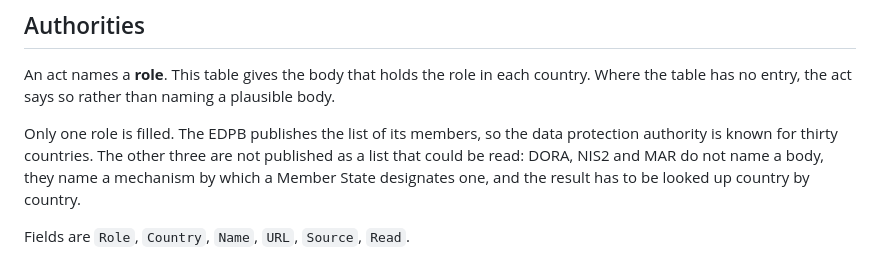
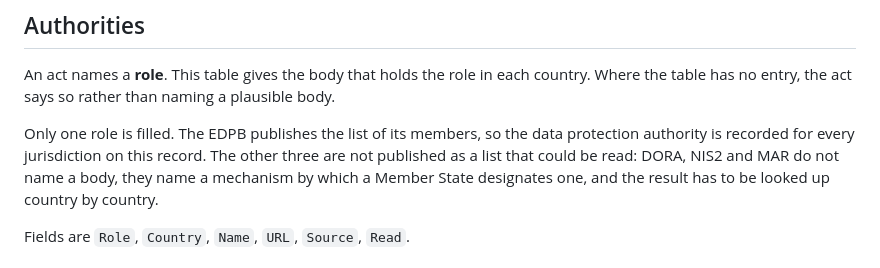
Before and after one commit to alessandroaledda/insider-threat-event-requirements, a Markdown page: iter.md, the part around the change. Rendered like a GitHub page.

Commit message:
The sentence on the data protection authority states what is true as the record grows
It read that the authority is known for thirty countries, which was a figure about the board's membership standing where a reader takes it for the record's coverage. It now says the authority is recorded for every jurisdiction on the record, which is a statement the build checks as a set rather than a number, and which stays true when a jurisdiction is opened.

```diff
--- a/iter.md
+++ b/iter.md
@@ -204,7 +204,7 @@ country. Where the table has no entry, the act says so rather than naming a
 plausible body.
 
 Only one role is filled. The EDPB publishes the list of its members, so the
-data protection authority is known for thirty countries. The other three are
+data protection authority is recorded for every jurisdiction on this record. The other three are
 not published as a list that could be read: DORA, NIS2 and MAR do not name a
 body, they name a mechanism by which a Member State designates one, and the
 result has to be looked up country by country.
```
